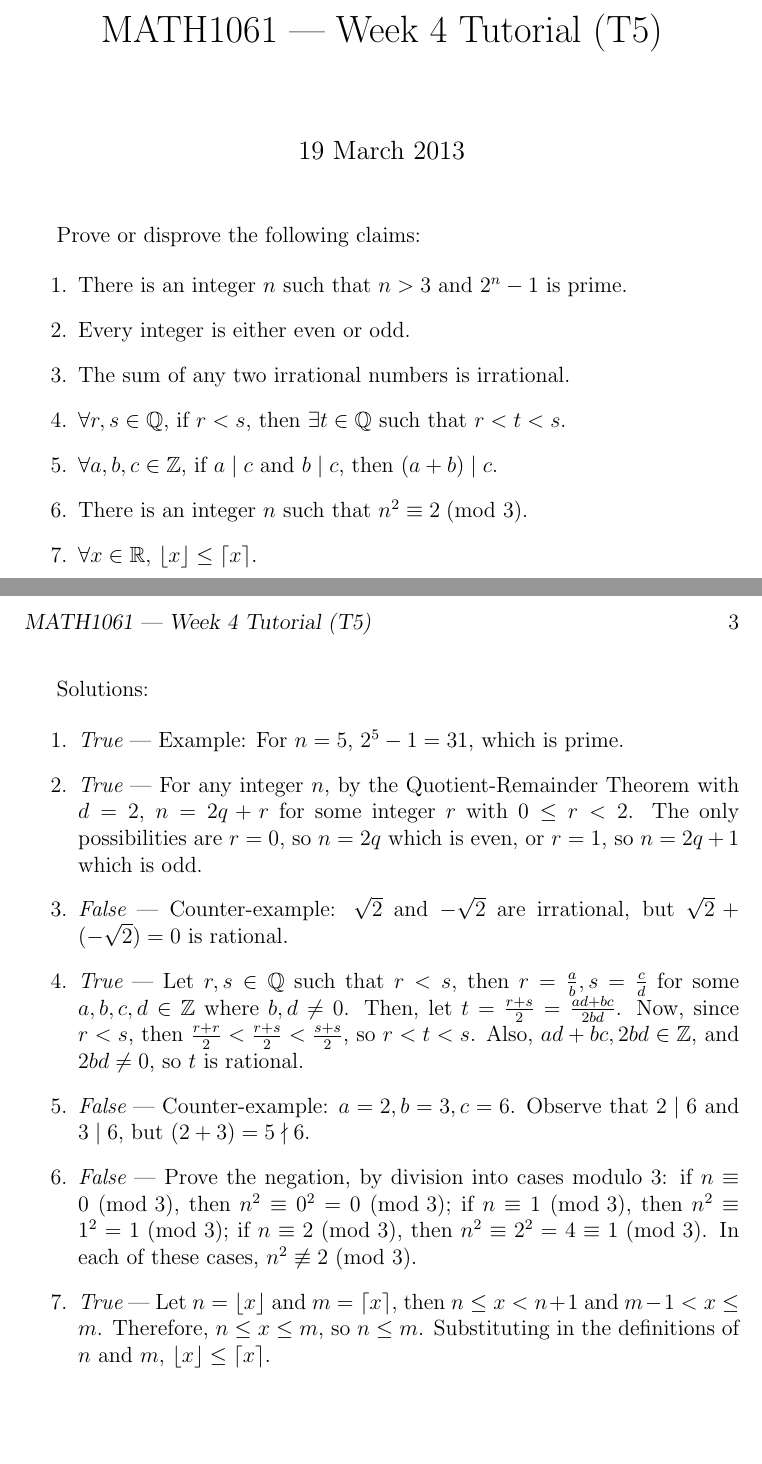
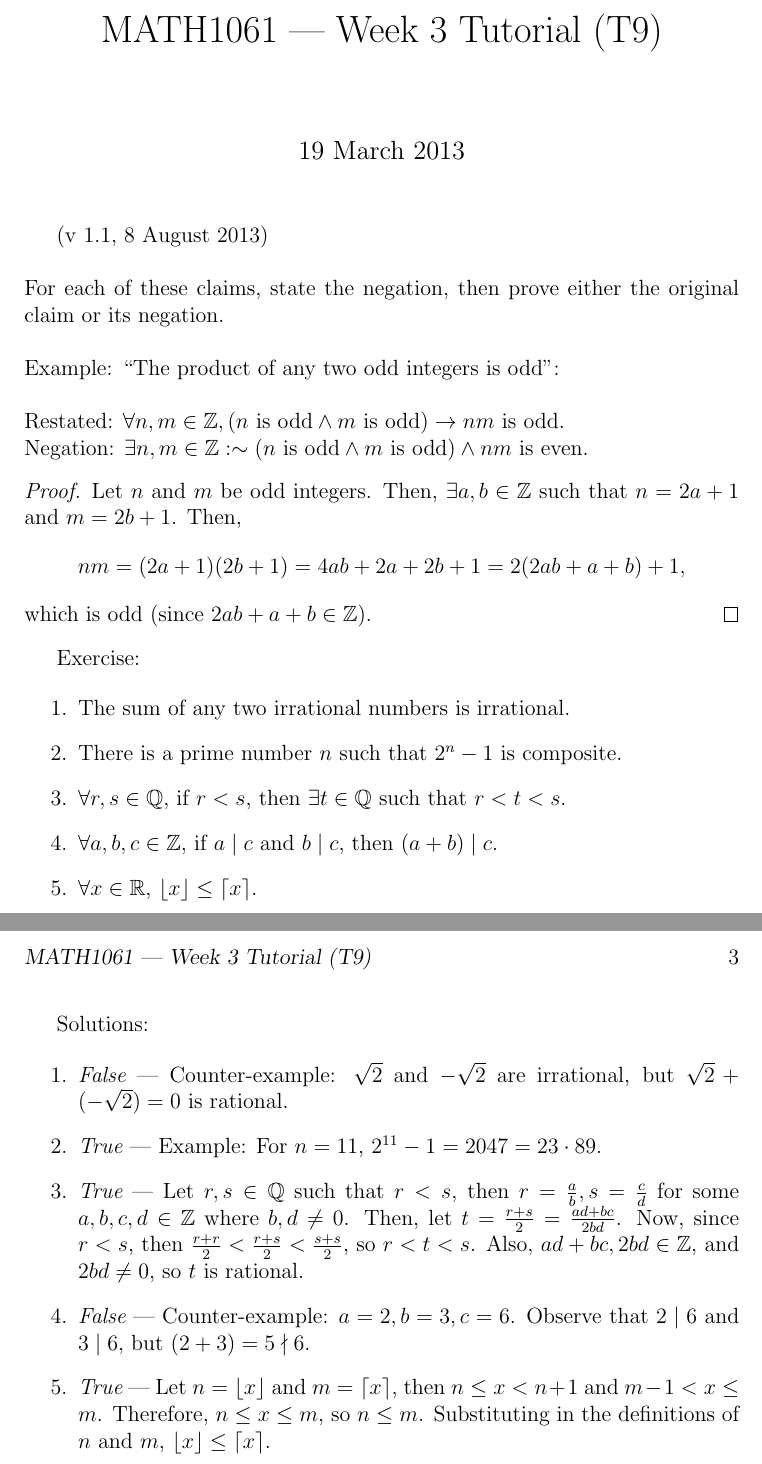
Before and after one commit to jgat/tutorials, a LaTeX document (math1061/src/week4.tex): two parts of pages 1 and 3 of 3, joined at a grey line, cut so that both start at the same text, the shorter picture padded with empty space. Compiled offline with pdfLaTeX.

Commit message:
Redo week4 (actually to be used in week 3)

```diff
--- a/math1061/src/week4.tex
+++ b/math1061/src/week4.tex
@@ -8,23 +8,52 @@
 \begin{document}
 
 \pagestyle{myheadings}
-\markright{MATH1061 | Week 4 Tutorial (T5)}
+\markright{MATH1061 | Week 3 Tutorial (T9)}
 
-\title{MATH1061 | Week 4 Tutorial (T5)}
+\title{MATH1061 | Week 3 Tutorial (T9)}
 \date{19 March 2013}
 \maketitle
 
-Prove or disprove the following claims:
+(v 1.1, 8 August 2013)
+\\
+
+\noindent
+For each of these claims, state the negation, then prove either the original claim or its negation.
+\\
+
+\noindent
+Example: ``The product of any two odd integers is odd'':
+\\
+
+\noindent
+Restated: $\forall n, m \in \mathbb{Z}, (n \text{ is odd} \land m \text{ is odd})
+\rightarrow nm \text{ is odd}$.
+
+\noindent
+Negation: $\exists n, m \in \mathbb{Z}: \sim (n \text{ is odd} \land m \text{ is odd})
+\land nm \text{ is even}$.
+
+\begin{proof}
+Let $n$ and $m$ be odd integers. Then, $\exists a, b \in \mathbb{Z}$ such
+that $n = 2a+1$ and $m = 2b+1$. Then,
+\[
+    nm = (2a+1)(2b+1) = 4ab + 2a + 2b + 1 = 2(2ab + a + b) + 1,
+\]
+which is odd (since $2ab + a + b \in \mathbb{Z}$).
+\end{proof}
+
+Exercise:
 
 \begin{enumerate}
-\item There is an integer $n$ such that $n > 3$ and $2^n - 1$ is prime.
-\item Every integer is either even or odd.
+%%\item Every integer is either even or odd.
 \item The sum of any two irrational numbers is irrational.
+    %(To formally state ``$x$ is irrational'', write ``$x \in \mathbb{R} \setminus \mathbb{Q}$'')
 %\item The sum of any two rational numbers is rational.
+\item There is a prime number $n$ such that $2^n - 1$ is composite.
 \item $\forall r, s \in \mathbb{Q}$, if $r < s$, then $\exists t \in \mathbb{Q}$ such that $r < t < s$.
 %      (Recall that ``$x \in \mathbb{Q}$'' means that $x$ is a rational number)
 \item $\forall a, b, c \in \mathbb{Z}$, if $a \mid c$ and $b \mid c$, then $(a + b) \mid c$.
-\item There is an integer $n$ such that $n^2 \equiv 2 \; (\text{mod } 3)$.
+%%\item There is an integer $n$ such that $n^2 \equiv 2 \; (\text{mod } 3)$.
 \item $\forall x \in \mathbb{R}$, $\floor{x} \leq \ceil{x}$.
 \end{enumerate}
 
@@ -66,17 +95,17 @@ Don't use the same letter for $\floor{x}$ and $\ceil{x}$!
 Solutions:
 
 \begin{enumerate}
-\item {\em True} | Example: For $n = 5$, $2^5 - 1 = 31$, which is prime.
-\item {\em True} | For any integer $n$, by the Quotient-Remainder Theorem with
-$d = 2$, $n = 2q + r$ for some integer $r$ with $0 \leq r < 2$. The only
-possibilities are $r = 0$, so $n = 2q$ which is even, or $r = 1$, so $n = 2q+1$
-which is odd.
+%\item {\em True} | For any integer $n$, by the Quotient-Remainder Theorem with
+%$d = 2$, $n = 2q + r$ for some integer $r$ with $0 \leq r < 2$. The only
+%possibilities are $r = 0$, so $n = 2q$ which is even, or $r = 1$, so $n = 2q+1$
+%which is odd.
 \item {\em False} | Counter-example: $\sqrt{2}$ and $-\sqrt{2}$ are irrational,
 but $\sqrt{2} + (-\sqrt{2}) = 0$ is rational.
 %\item {\em True} | Let $r$ and $s$ be rational numbers, then $r = \frac{a}{b}$
 %and $s = \frac{c}{d}$ for some $a, b, c, d \in \mathbb{Z}$ where $b, d \neq 0$.
 %Then, $r + s = \frac{ad + bc}{bd}$. Since $ad + bc \in \mathbb{Z}$ and
 %$0 \neq bd \in \mathbb{Z}$, so $r + s$ is rational.
+\item {\em True} | Example: For $n = 11$, $2^{11} - 1 = 2047 = 23 \cdot 89$.
 \item {\em True} | Let $r, s \in \mathbb{Q}$ such that $r < s$, then $r = \frac{a}{b},
 s = \frac{c}{d}$ for some $a, b, c, d \in \mathbb{Z}$ where $b, d \neq 0$. Then,
 let $t = \frac{r+s}{2} = \frac{ad + bc}{2bd}$. Now, since $r < s$, then
@@ -84,11 +113,11 @@ $\frac{r + r}{2} < \frac{r + s}{2} < \frac{s + s}{2}$, so $r < t < s$. Also,
 $ad + bc, 2bd \in \mathbb{Z}$, and $2bd \neq 0$, so $t$ is rational.
 \item {\em False} | Counter-example: $a = 2, b = 3, c = 6$. Observe that
 $2 \mid 6$ and $3 \mid 6$, but $(2 + 3) = 5 \nmid 6$.
-\item {\em False} | Prove the negation, by division into cases modulo 3:
-if $n \equiv 0 \; (\text{mod } 3)$, then $n^2 \equiv 0^2 = 0 \; (\text{mod } 3)$;
-if $n \equiv 1 \; (\text{mod } 3)$, then $n^2 \equiv 1^2 = 1 \; (\text{mod } 3)$;
-if $n \equiv 2 \; (\text{mod } 3)$, then $n^2 \equiv 2^2 = 4 \equiv 1 \; (\text{mod } 3)$.
-In each of these cases, $n^2 \not\equiv 2$ (mod 3).
+%\item {\em False} | Prove the negation, by division into cases modulo 3:
+%if $n \equiv 0 \; (\text{mod } 3)$, then $n^2 \equiv 0^2 = 0 \; (\text{mod } 3)$;
+%if $n \equiv 1 \; (\text{mod } 3)$, then $n^2 \equiv 1^2 = 1 \; (\text{mod } 3)$;
+%if $n \equiv 2 \; (\text{mod } 3)$, then $n^2 \equiv 2^2 = 4 \equiv 1 \; (\text{mod } 3)$.
+%In each of these cases, $n^2 \not\equiv 2$ (mod 3).
 \item {\em True} | Let $n = \floor{x}$ and $m = \ceil{x}$, then $n \leq x < n + 1$
 and $m-1 < x \leq m$. Therefore, $n \leq x \leq m$, so $n \leq m$. Substituting
 in the definitions of $n$ and $m$, $\floor{x} \leq \ceil{x}$.
```
Also changed, not shown: math1061/week4.pdf.
